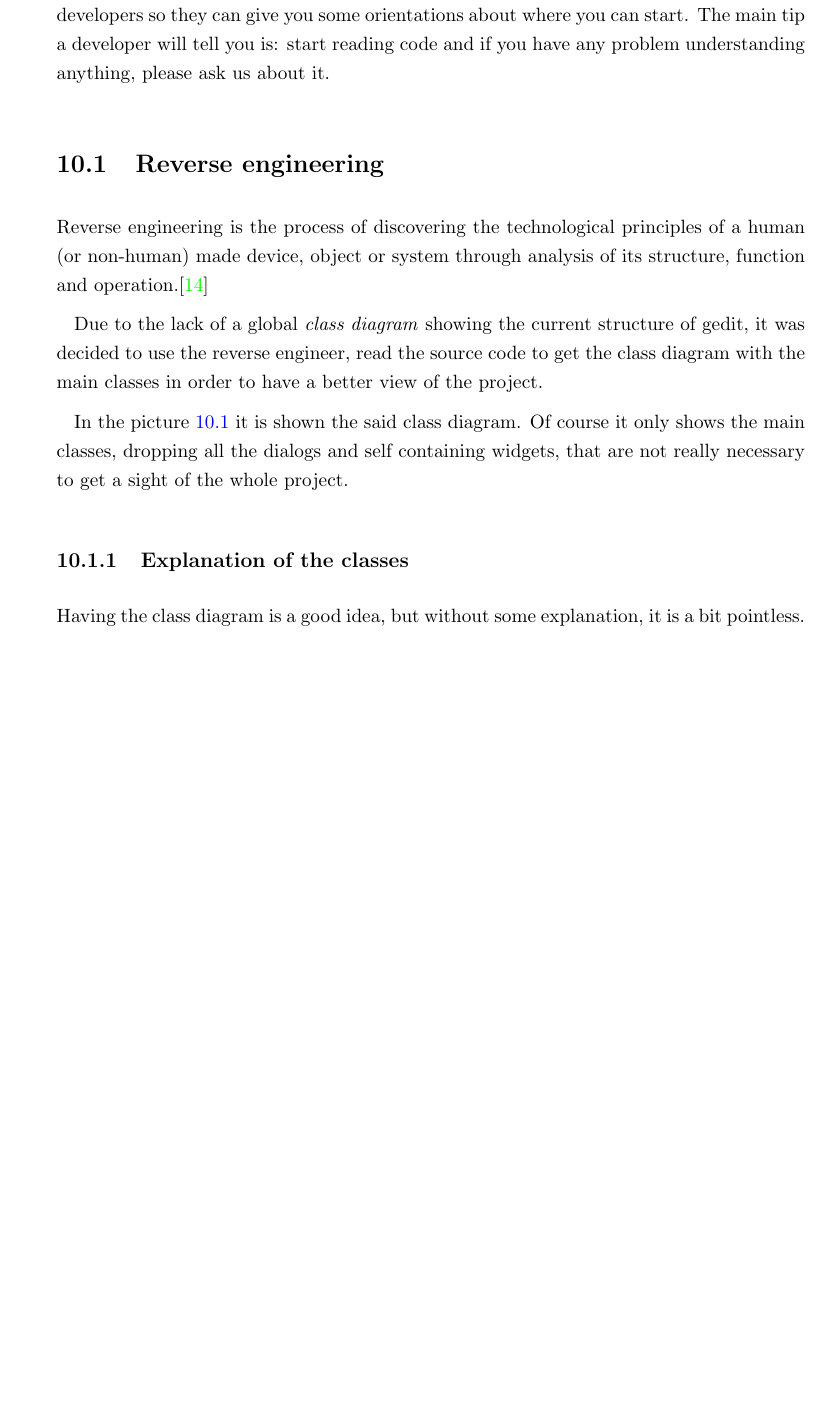
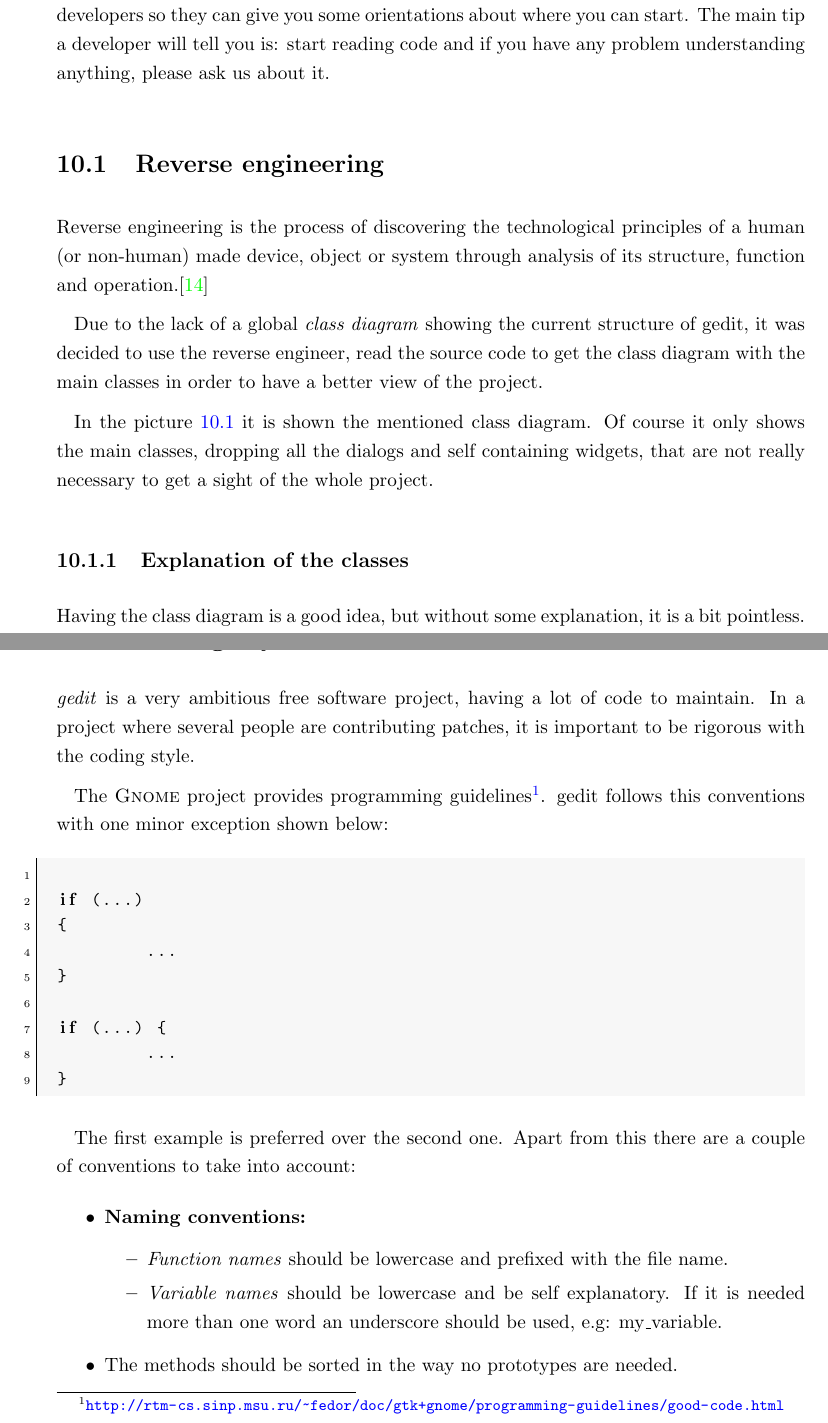
Before and after one commit to nacho/project-doc, a LaTeX thesis (main.tex, which reads global-analysis.tex): part of page 41 of 66 before the commit and two parts of pages 41 and 42 of 66 after it, the two joined at a grey line, cut so that both start at the same text, the shorter picture padded with empty space. Compiled offline with pdfLaTeX.

Commit message:
global-analysis: add coding style section

```diff
--- a/global-analysis.tex
+++ b/global-analysis.tex
@@ -12,7 +12,7 @@ Reverse engineering is the process of discovering the technological principles o
 
 Due to the lack of a global \emph{class diagram} showing the current structure of gedit, it was decided to use the reverse engineer, read the source code to get the class diagram with the main classes in order to have a better view of the project.
 
-In the picture \ref{fig:ClassDiagram230} it is shown the said class diagram. Of course it only shows the main classes, dropping all the dialogs and self containing widgets, that are not really necessary to get a sight of the whole project.
+In the picture \ref{fig:ClassDiagram230} it is shown the mentioned class diagram. Of course it only shows the main classes, dropping all the dialogs and self containing widgets, that are not really necessary to get a sight of the whole project.
 
 \addfigure[0.92\textwidth]{./images/class-diagram-2-30}{Class diagram gedit 2.30}{fig:ClassDiagram230}
 
@@ -32,3 +32,29 @@ The colors show the different libraries and classes where the gedit ones are inh
 \subsubsection{Classes}
 
 \section{Coding Style}\label{sec:CodingStyle}
+
+\emph{gedit} is a very ambitious free software project, having a lot of code to maintain. In a project where several people are contributing patches, it is important to be rigorous with the coding style.
+
+The \GNOME project provides programming guidelines\footnote{\url{http://rtm-cs.sinp.msu.ru/~fedor/doc/gtk+gnome/programming-guidelines/good-code.html}}. gedit follows this conventions with one minor exception shown below:
+\begin{lstlisting}[style=GObject]
+
+if (...)
+{
+	...
+}
+
+if (...) {
+	...
+}
+
+\end{lstlisting}
+
+The first example is preferred over the second one. Apart from this there are a couple of conventions to take into account:
+\begin{itemize}
+  \item \textbf{Naming conventions:}
+    \begin{itemize}
+      \item \emph{Function names} should be lowercase and prefixed with the file name.
+      \item \emph{Variable names} should be lowercase and be self explanatory. If it is needed more than one word an underscore should be used, e.g:  my\_variable.
+    \end{itemize}
+  \item The methods should be sorted in the way no prototypes are needed.
+\end{itemize}
```
